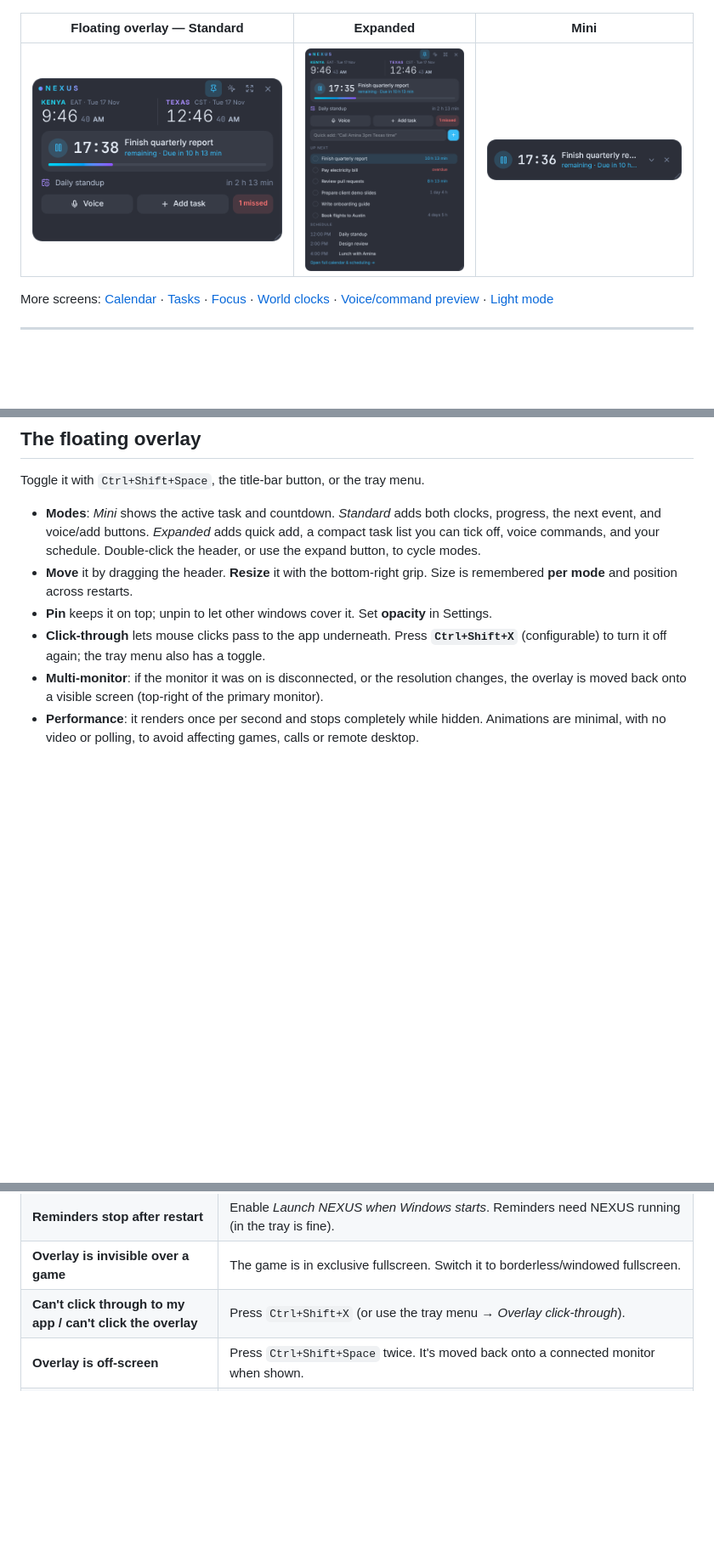
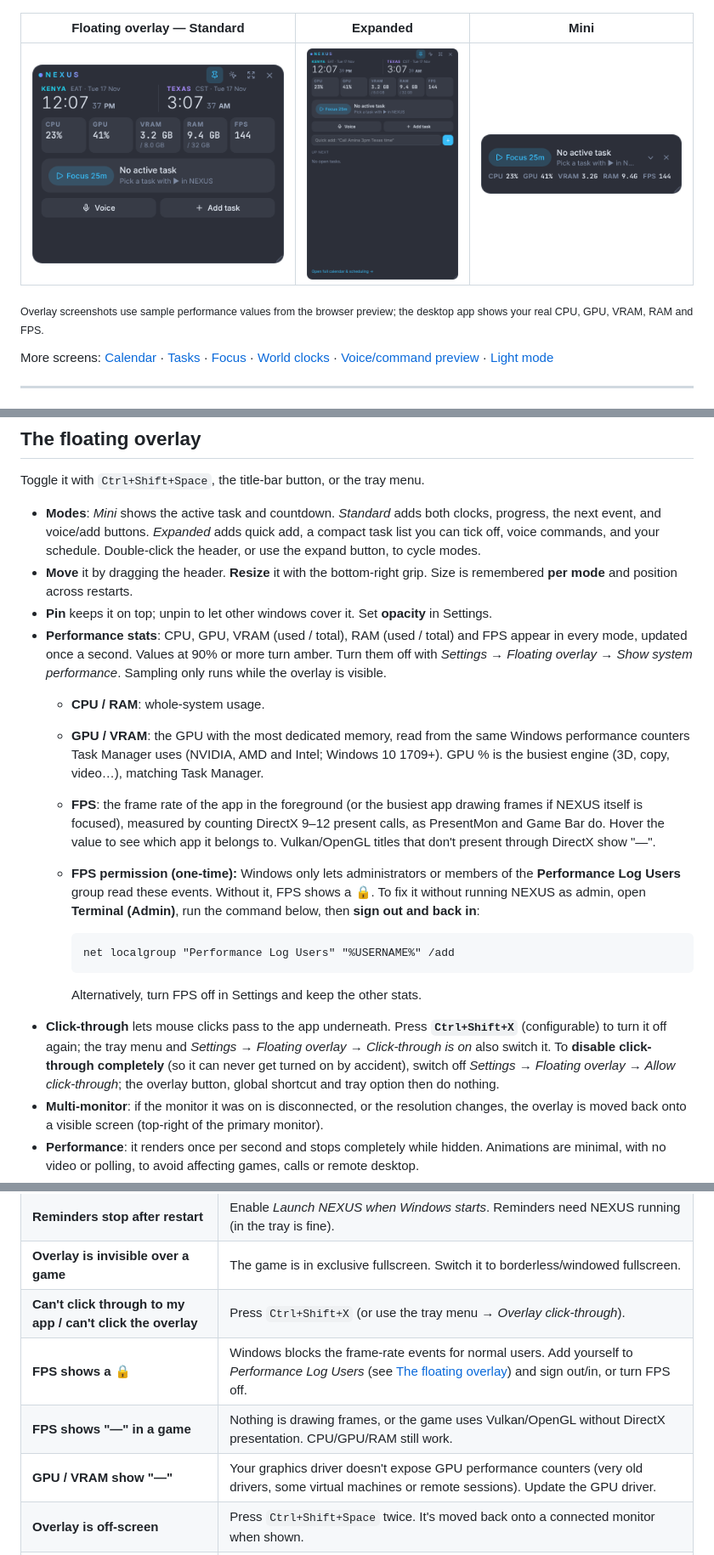
Before and after one commit to KinyanjuiJonathan/NEXUS, a Markdown page: README.md, 3 parts joined by grey strips. Shown at 85% size. GitHub-like rendering; pictures changed too: docs/screenshots/overlay-expanded.png, docs/screenshots/overlay-mini.png, docs/screenshots/overlay-standard.png; blank space fills up the shorter version.

````diff
--- a/README.md
+++ b/README.md
@@ -9,6 +9,8 @@ It is a real application: data is stored in a local SQLite database, reminders a
 | Floating overlay — Standard | Expanded | Mini |
 |---|---|---|
 | ![Overlay standard](docs/screenshots/overlay-standard.png) | ![Overlay expanded](docs/screenshots/overlay-expanded.png) | ![Overlay mini](docs/screenshots/overlay-mini.png) |
+
+<sub>Overlay screenshots use sample performance values from the browser preview; the desktop app shows your real CPU, GPU, VRAM, RAM and FPS.</sub>
 
 More screens: [Calendar](docs/screenshots/calendar.png) · [Tasks](docs/screenshots/tasks.png) · [Focus](docs/screenshots/focus.png) · [World clocks](docs/screenshots/clocks.png) · [Voice/command preview](docs/screenshots/command.png) · [Light mode](docs/screenshots/dashboard-light.png)
 
@@ -126,7 +128,18 @@ Toggle it with `Ctrl+Shift+Space`, the title-bar button, or the tray menu.
 - **Modes**: *Mini* shows the active task and countdown. *Standard* adds both clocks, progress, the next event, and voice/add buttons. *Expanded* adds quick add, a compact task list you can tick off, voice commands, and your schedule. Double-click the header, or use the expand button, to cycle modes.
 - **Move** it by dragging the header. **Resize** it with the bottom-right grip. Size is remembered **per mode** and position across restarts.
 - **Pin** keeps it on top; unpin to let other windows cover it. Set **opacity** in Settings.
-- **Click-through** lets mouse clicks pass to the app underneath. Press **`Ctrl+Shift+X`** (configurable) to turn it off again; the tray menu also has a toggle.
+- **Performance stats**: CPU, GPU, VRAM (used / total), RAM (used / total) and FPS appear in every mode, updated once a second. Values at 90% or more turn amber. Turn them off with *Settings → Floating overlay → Show system performance*. Sampling only runs while the overlay is visible.
+  - **CPU / RAM**: whole-system usage.
+  - **GPU / VRAM**: the GPU with the most dedicated memory, read from the same Windows performance counters Task Manager uses (NVIDIA, AMD and Intel; Windows 10 1709+). GPU % is the busiest engine (3D, copy, video…), matching Task Manager.
+  - **FPS**: the frame rate of the app in the foreground (or the busiest app drawing frames if NEXUS itself is focused), measured by counting DirectX 9–12 present calls, as PresentMon and Game Bar do. Hover the value to see which app it belongs to. Vulkan/OpenGL titles that don't present through DirectX show "—".
+  - **FPS permission (one-time):** Windows only lets administrators or members of the **Performance Log Users** group read these events. Without it, FPS shows a 🔒. To fix it without running NEXUS as admin, open **Terminal (Admin)**, run the command below, then **sign out and back in**:
+
+    ```bat
+    net localgroup "Performance Log Users" "%USERNAME%" /add
+    ```
+
+    Alternatively, turn FPS off in Settings and keep the other stats.
+- **Click-through** lets mouse clicks pass to the app underneath. Press **`Ctrl+Shift+X`** (configurable) to turn it off again; the tray menu and *Settings → Floating overlay → Click-through is on* also switch it. To **disable click-through completely** (so it can never get turned on by accident), switch off *Settings → Floating overlay → Allow click-through*; the overlay button, global shortcut and tray option then do nothing.
 - **Multi-monitor**: if the monitor it was on is disconnected, or the resolution changes, the overlay is moved back onto a visible screen (top-right of the primary monitor).
 - **Performance**: it renders once per second and stops completely while hidden. Animations are minimal, with no video or polling, to avoid affecting games, calls or remote desktop.
 - **Limits** (by design): it won't draw over **exclusive-fullscreen** games (use borderless/windowed mode), the lock screen, UAC prompts, or DRM-protected content. NEXUS deliberately doesn't try to bypass these OS security boundaries.
@@ -239,6 +252,9 @@ src-tauri/
 | **Reminders stop after restart** | Enable *Launch NEXUS when Windows starts*. Reminders need NEXUS running (in the tray is fine). |
 | **Overlay is invisible over a game** | The game is in exclusive fullscreen. Switch it to borderless/windowed fullscreen. |
 | **Can't click through to my app / can't click the overlay** | Press `Ctrl+Shift+X` (or use the tray menu → *Overlay click-through*). |
+| **FPS shows a 🔒** | Windows blocks the frame-rate events for normal users. Add yourself to *Performance Log Users* (see [The floating overlay](#the-floating-overlay)) and sign out/in, or turn FPS off. |
+| **FPS shows "—" in a game** | Nothing is drawing frames, or the game uses Vulkan/OpenGL without DirectX presentation. CPU/GPU/RAM still work. |
+| **GPU / VRAM show "—"** | Your graphics driver doesn't expose GPU performance counters (very old drivers, some virtual machines or remote sessions). Update the GPU driver. |
 | **Overlay is off-screen** | Press `Ctrl+Shift+Space` twice. It's moved back onto a connected monitor when shown. |
 | **A global shortcut does nothing** | Another app owns that combination. Settings flags it; pick a different one. |
 | **Voice: "privacy policy was not accepted"** | Windows Settings → Privacy & security → Speech → turn on *Online speech recognition*. Or type the command. |
````
Also changed, not shown: other parts of README.md (+1 -1 lines), docs/ARCHITECTURE.md (+2 -1 lines), 13 other files.
